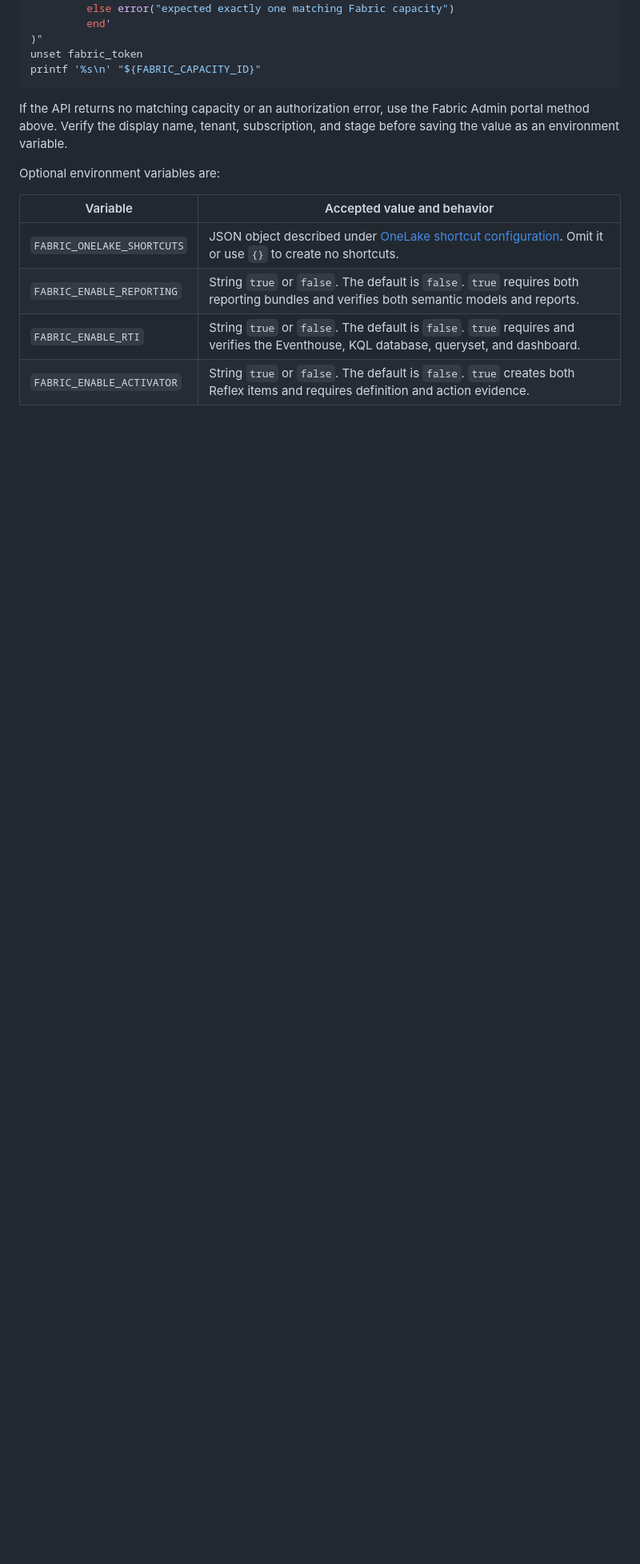
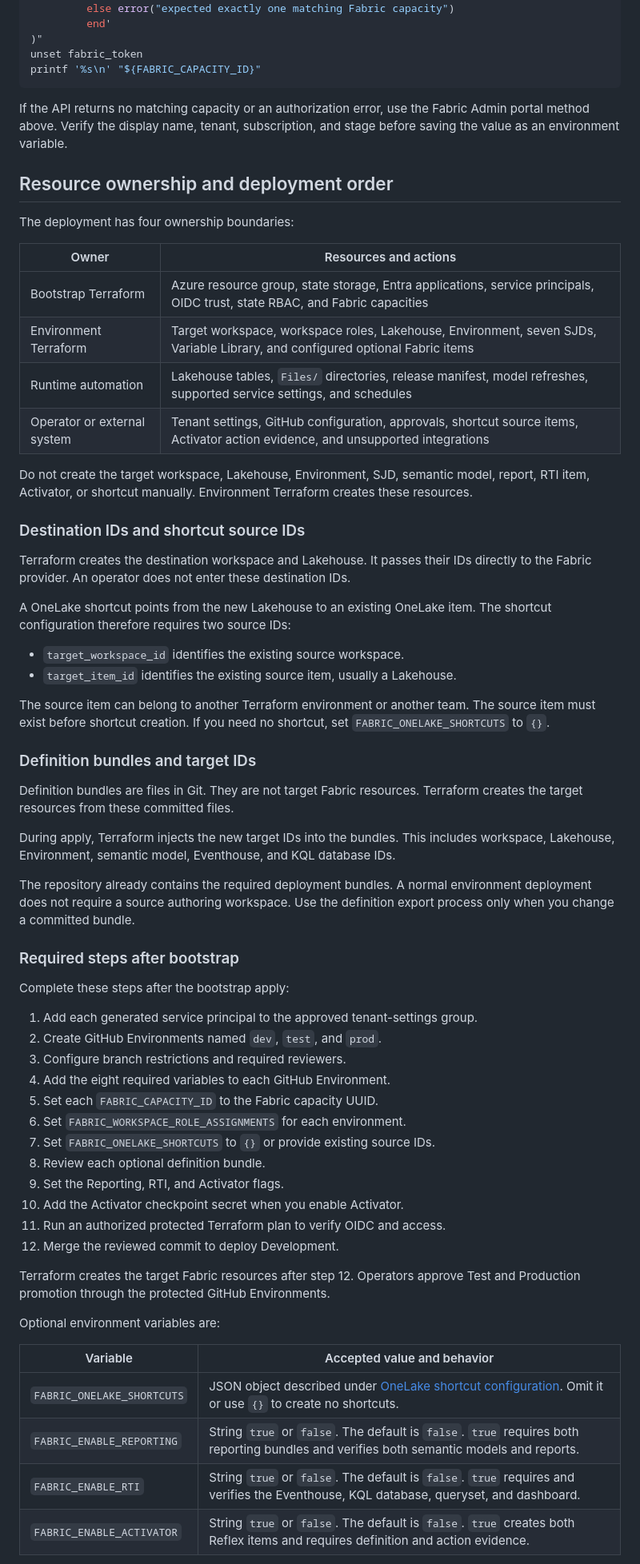
Before and after one commit to martins-vds/people-counter, a Markdown page: docs/github-deployment.md, the part around one of its changes. Shown at 80% size. Drawn GitHub-style; blank space fills up the shorter version.

Commit message:
Clarify Fabric resource deployment order
Explain Terraform ownership, shortcut source UUIDs, definition bundle behavior, and the required operator steps after bootstrap.

Co-authored-by: Copilot <223556219+Copilot@users.noreply.github.com>

```diff
--- a/docs/github-deployment.md
+++ b/docs/github-deployment.md
@@ -235,6 +235,70 @@ If the API returns no matching capacity or an authorization error, use the
 Fabric Admin portal method above. Verify the display name, tenant,
 subscription, and stage before saving the value as an environment variable.
 
+## Resource ownership and deployment order
+
+The deployment has four ownership boundaries:
+
+| Owner | Resources and actions |
+|---|---|
+| Bootstrap Terraform | Azure resource group, state storage, Entra applications, service principals, OIDC trust, state RBAC, and Fabric capacities |
+| Environment Terraform | Target workspace, workspace roles, Lakehouse, Environment, seven SJDs, Variable Library, and configured optional Fabric items |
+| Runtime automation | Lakehouse tables, `Files/` directories, release manifest, model refreshes, supported service settings, and schedules |
+| Operator or external system | Tenant settings, GitHub configuration, approvals, shortcut source items, Activator action evidence, and unsupported integrations |
+
+Do not create the target workspace, Lakehouse, Environment, SJD, semantic
+model, report, RTI item, Activator, or shortcut manually. Environment Terraform
+creates these resources.
+
+### Destination IDs and shortcut source IDs
+
+Terraform creates the destination workspace and Lakehouse. It passes their IDs
+directly to the Fabric provider. An operator does not enter these destination
+IDs.
+
+A OneLake shortcut points from the new Lakehouse to an existing OneLake item.
+The shortcut configuration therefore requires two source IDs:
+
+- `target_workspace_id` identifies the existing source workspace.
+- `target_item_id` identifies the existing source item, usually a Lakehouse.
+
+The source item can belong to another Terraform environment or another team.
+The source item must exist before shortcut creation. If you need no shortcut,
+set `FABRIC_ONELAKE_SHORTCUTS` to `{}`.
+
+### Definition bundles and target IDs
+
+Definition bundles are files in Git. They are not target Fabric resources.
+Terraform creates the target resources from these committed files.
+
+During apply, Terraform injects the new target IDs into the bundles. This
+includes workspace, Lakehouse, Environment, semantic model, Eventhouse, and KQL
+database IDs.
+
+The repository already contains the required deployment bundles. A normal
+environment deployment does not require a source authoring workspace. Use the
+definition export process only when you change a committed bundle.
+
+### Required steps after bootstrap
+
+Complete these steps after the bootstrap apply:
+
+1. Add each generated service principal to the approved tenant-settings group.
+2. Create GitHub Environments named `dev`, `test`, and `prod`.
+3. Configure branch restrictions and required reviewers.
+4. Add the eight required variables to each GitHub Environment.
+5. Set each `FABRIC_CAPACITY_ID` to the Fabric capacity UUID.
+6. Set `FABRIC_WORKSPACE_ROLE_ASSIGNMENTS` for each environment.
+7. Set `FABRIC_ONELAKE_SHORTCUTS` to `{}` or provide existing source IDs.
+8. Review each optional definition bundle.
+9. Set the Reporting, RTI, and Activator flags.
+10. Add the Activator checkpoint secret when you enable Activator.
+11. Run an authorized protected Terraform plan to verify OIDC and access.
+12. Merge the reviewed commit to deploy Development.
+
+Terraform creates the target Fabric resources after step 12. Operators approve
+Test and Production promotion through the protected GitHub Environments.
+
 Optional environment variables are:
 
 | Variable | Accepted value and behavior |
```
Also changed, not shown: other parts of docs/github-deployment.md (+6 -4 lines).
